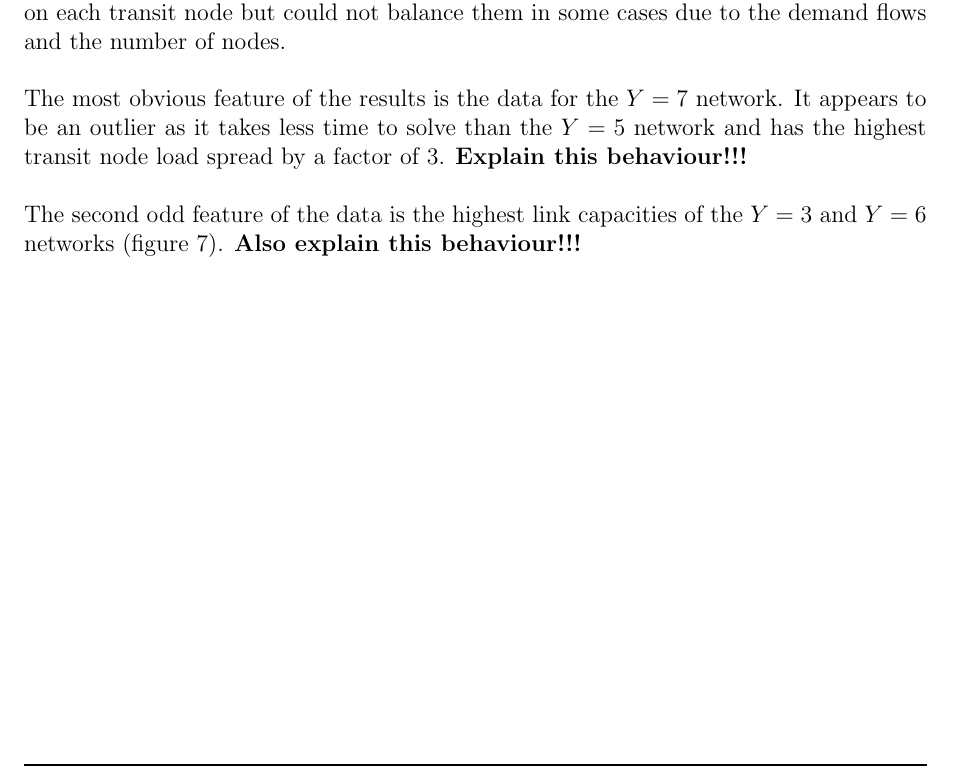
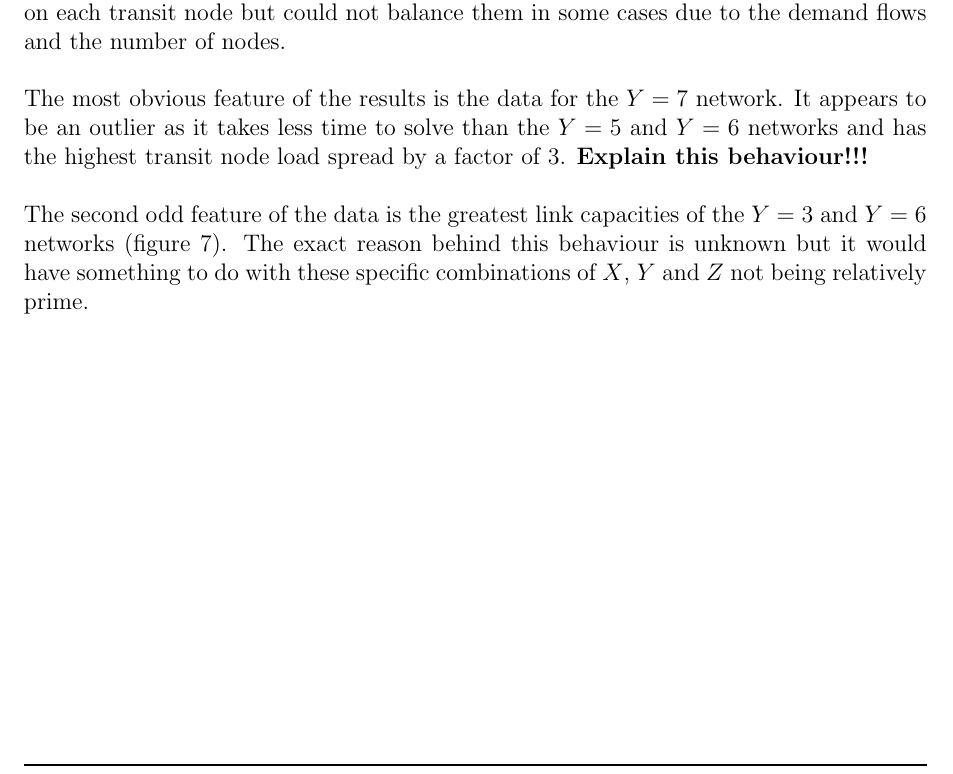
Before and after one commit to jpsheehan/cosc364-flow, a LaTeX document (report/report.tex): part of page 6 of 22, cut so that both start at the same text. The pictures show the PDF file report/report.pdf that the author committed with the source.

Commit message:
Spun some more bs

```diff
--- a/report/report.tex
+++ b/report/report.tex
@@ -241,5 +241,6 @@ LP files were generated with parameters $X = Z = 9, Y \in \{3, 4, 5, 6, 7, 8\}$.
 
-\noindent The second odd feature of the data is the highest link capacities of the $Y=3$ and $Y=6$ networks (figure \ref{fig:cplex_highest_capacity_links}). \textbf{Also explain this behaviour!!!}
+\noindent The second odd feature of the data is the greatest link capacities of the $Y=3$ and $Y=6$ networks (figure \ref{fig:cplex_highest_capacity_links}). The exact reason behind this behaviour is unknown but it would have something to do with these specific combinations of $X$, $Y$ and $Z$ not being relatively prime. % AKA BLACK MAGIC FUCKERY
+% MAYBE ANSWER THIS PROPERLY INSTEAD OF SPINNING A YARN
 
 \begin{figure}[H]
 	\centering
```
Also changed, not shown: report/report.pdf, report/report.tex (2 more changed lines).
